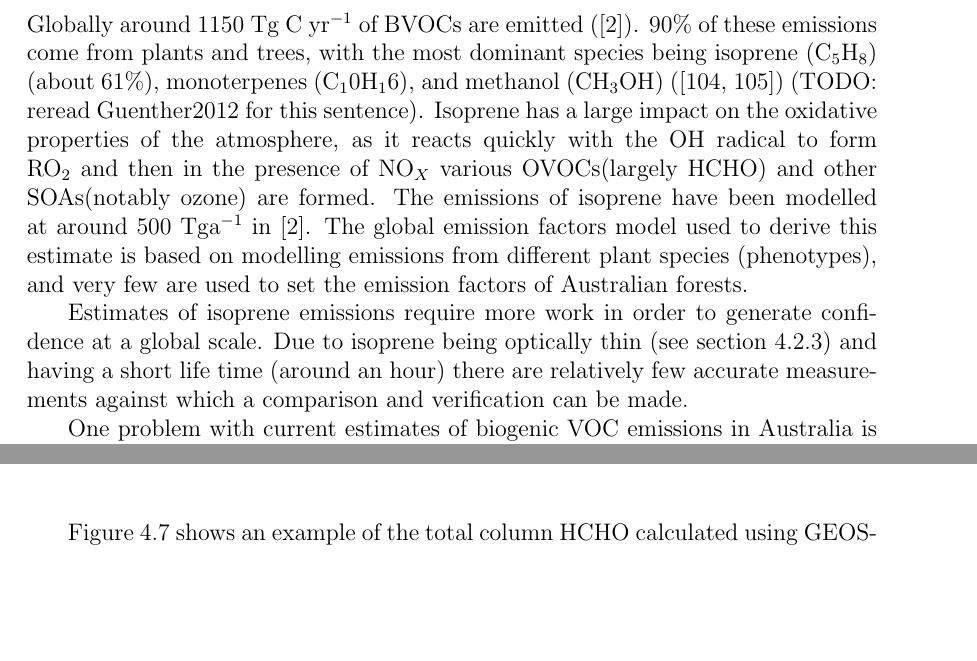
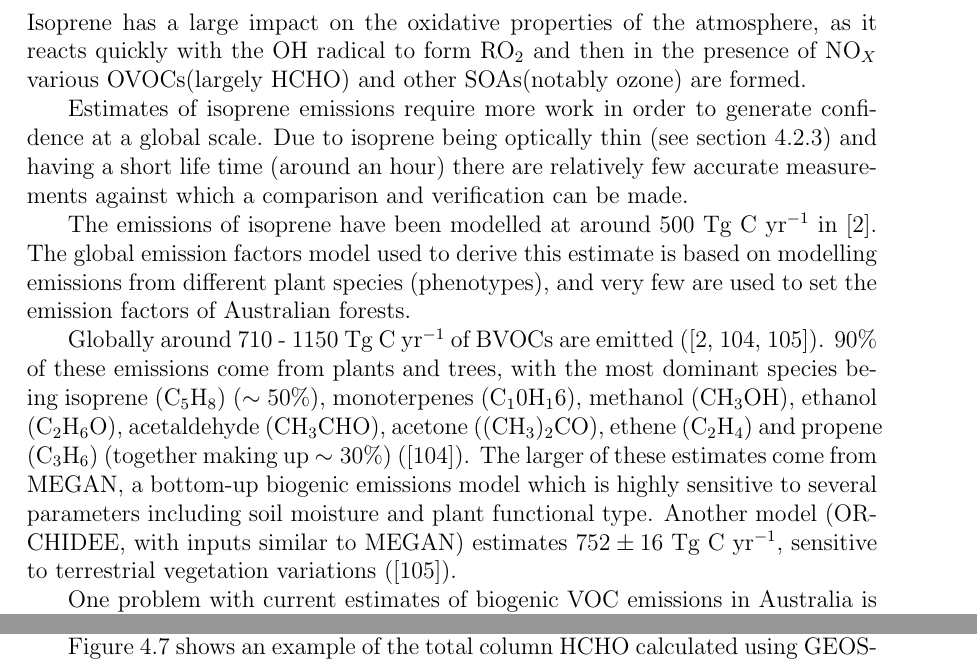
Before and after one commit to jibbals/thesis, a LaTeX thesis (thesis.tex, which reads Chapters/HCHO.tex): two parts of pages 62 and 76 of 106 before the commit and two parts of pages 62 and 76 of 107 after it, joined at a grey line, cut so that both start at the same text, the shorter picture padded with empty space. Compiled offline with pdfLaTeX.

Commit message:
Notes from Lathiere2016 and Guenther2012 refactored in hcho intro

```diff
--- a/Chapters/HCHO.tex
+++ b/Chapters/HCHO.tex
@@ -12,14 +12,18 @@
 
   \subsection{Isoprene, Monoterpenes}
 
-    Globally around 1150 Tg C yr$^{-1}$ of BVOCs are emitted \citep{Guenther1995}.
-    90\% of these emissions come from plants and trees, with the most dominant species being isoprene (C$_5$H$_8$) (about 61\%), monoterpenes (C$_10$H$_16$), and methanol (CH$_3$OH) \citep{Guenther2012, Lathiere2006} (TODO: reread Guenther2012 for this sentence).
     Isoprene has a large impact on the oxidative properties of the atmosphere, as it reacts quickly with the OH radical to form RO$_2$ and then in the presence of NO$_X$ various OVOCs(largely HCHO) and other SOAs(notably ozone) are formed.
-    The emissions of isoprene have been modelled at around 500~Tga$^{-1}$ in \citet{Guenther1995}.
-    The global emission factors model used to derive this estimate is based on modelling emissions from different plant species (phenotypes), and very few are used to set the emission factors of Australian forests.
 
     Estimates of isoprene emissions require more work in order to generate confidence at a global scale.
     Due to isoprene being optically thin (see section \ref{ch_HCHO:sec:satelliteHCHO:OpticalDepth}) and having a short life time (around an hour) there are relatively few accurate measurements against which a comparison and verification can be made.
+
+    The emissions of isoprene have been modelled at around 500~Tg C yr$^{-1}$ in \citet{Guenther1995}.
+    The global emission factors model used to derive this estimate is based on modelling emissions from different plant species (phenotypes), and very few are used to set the emission factors of Australian forests.
+
+    Globally around 710 - 1150 Tg C yr$^{-1}$ of BVOCs are emitted \citep{Guenther1995,Lathiere2006,Guenther2012}.
+    90\% of these emissions come from plants and trees, with the most dominant species being isoprene (C$_5$H$_8$) ($\sim50\%$), monoterpenes (C$_10$H$_16$), methanol (CH$_3$OH), ethanol (C$_2$H$_6$O), acetaldehyde (CH$_3$CHO), acetone ((CH$_3$)$_2$CO), ethene (C$_2$H$_4$) and propene (C$_3$H$_6$) (together making up $\sim30\%$) \citep{Guenther2012}.
+    The larger of these estimates come from MEGAN, a bottom-up biogenic emissions model which is highly sensitive to several parameters including soil moisture and plant functional type.
+    Another model (ORCHIDEE, with inputs similar to MEGAN) estimates $752\pm16$ Tg C yr$^{-1}$, sensitive to terrestrial vegetation variations \citep{Lathiere2006}.
 
     One problem with current estimates of biogenic VOC emissions in Australia is that the emission rates from various species of eucalypt and other flora are highly complex, depending on current and recent weather, temperature, tree age, health, etc. \citep{Guenther2012}.
     With this complexity added to the diversity of tree species in Australia as well as sparse rural data collections it is hard to model and verify emissions.
```
